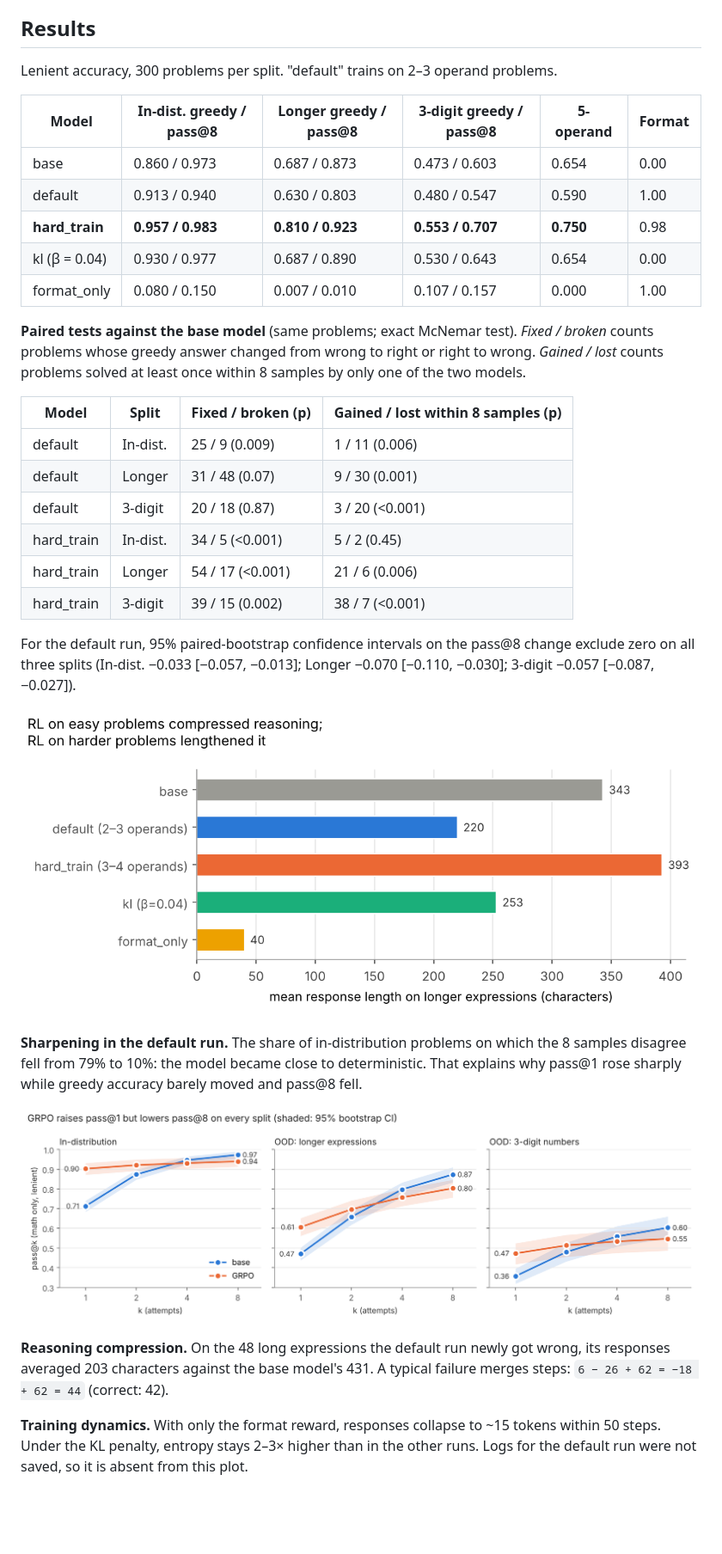
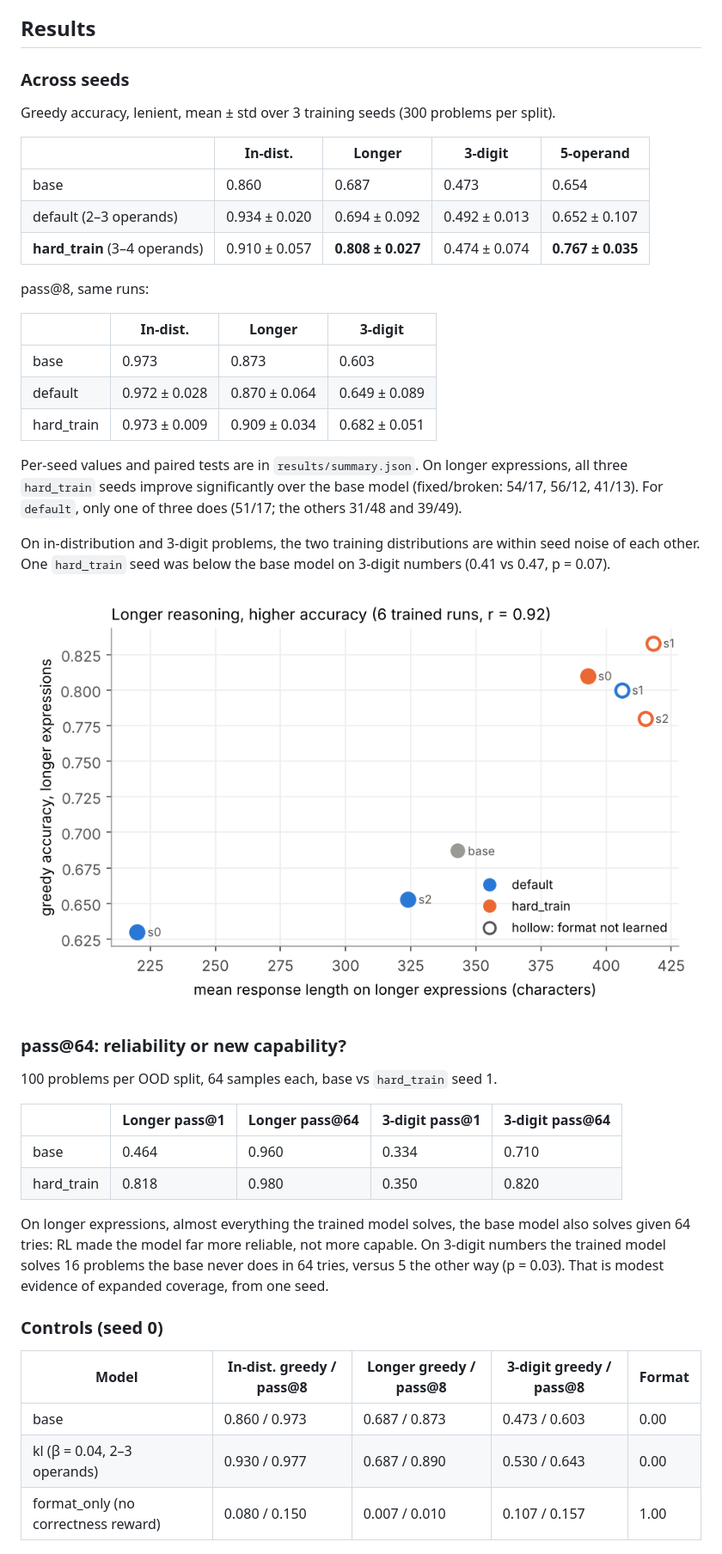
Before and after one commit to pranavvaddamanu/grpo-teach-or-sharpen, a Markdown page: README.md, the part around one of its changes. Shown at 86% size. Drawn GitHub-style; pictures changed too: results/figures/length_vs_accuracy.png (added); blank space fills up the shorter version.

```diff
--- a/README.md
+++ b/README.md
@@ -41,38 +40,48 @@ All results are from a single training seed; multi-seed runs are in progress (se
 
 ## Results
 
-Lenient accuracy, 300 problems per split. "default" trains on 2–3 operand problems.
+### Across seeds
 
-| Model | In-dist. greedy / pass@8 | Longer greedy / pass@8 | 3-digit greedy / pass@8 | 5-operand | Format |
-|---|---|---|---|---|---|
-| base | 0.860 / 0.973 | 0.687 / 0.873 | 0.473 / 0.603 | 0.654 | 0.00 |
-| default | 0.913 / 0.940 | 0.630 / 0.803 | 0.480 / 0.547 | 0.590 | 1.00 |
-| **hard_train** | **0.957 / 0.983** | **0.810 / 0.923** | **0.553 / 0.707** | **0.750** | 0.98 |
-| kl (β = 0.04) | 0.930 / 0.977 | 0.687 / 0.890 | 0.530 / 0.643 | 0.654 | 0.00 |
-| format_only | 0.080 / 0.150 | 0.007 / 0.010 | 0.107 / 0.157 | 0.000 | 1.00 |
+Greedy accuracy, lenient, mean ± std over 3 training seeds (300 problems per split).
 
-**Paired tests against the base model** (same problems; exact McNemar test). *Fixed / broken* counts problems whose greedy answer changed from wrong to right or right to wrong. *Gained / lost* counts problems solved at least once within 8 samples by only one of the two models.
+| | In-dist. | Longer | 3-digit | 5-operand |
+|---|---|---|---|---|
+| base | 0.860 | 0.687 | 0.473 | 0.654 |
+| default (2–3 operands) | 0.934 ± 0.020 | 0.694 ± 0.092 | 0.492 ± 0.013 | 0.652 ± 0.107 |
+| **hard_train** (3–4 operands) | 0.910 ± 0.057 | **0.808 ± 0.027** | 0.474 ± 0.074 | **0.767 ± 0.035** |
 
-| Model | Split | Fixed / broken (p) | Gained / lost within 8 samples (p) |
+pass@8, same runs:
+
+| | In-dist. | Longer | 3-digit |
 |---|---|---|---|
-| default | In-dist. | 25 / 9 (0.009) | 1 / 11 (0.006) |
-| default | Longer | 31 / 48 (0.07) | 9 / 30 (0.001) |
-| default | 3-digit | 20 / 18 (0.87) | 3 / 20 (<0.001) |
-| hard_train | In-dist. | 34 / 5 (<0.001) | 5 / 2 (0.45) |
-| hard_train | Longer | 54 / 17 (<0.001) | 21 / 6 (0.006) |
-| hard_train | 3-digit | 39 / 15 (0.002) | 38 / 7 (<0.001) |
+| base | 0.973 | 0.873 | 0.603 |
+| default | 0.972 ± 0.028 | 0.870 ± 0.064 | 0.649 ± 0.089 |
+| hard_train | 0.973 ± 0.009 | 0.909 ± 0.034 | 0.682 ± 0.051 |
 
-For the default run, 95% paired-bootstrap confidence intervals on the pass@8 change exclude zero on all three splits (In-dist. −0.033 [−0.057, −0.013]; Longer −0.070 [−0.110, −0.030]; 3-digit −0.057 [−0.087, −0.027]).
+Per-seed values and paired tests are in `results/summary.json`. On longer expressions, all three `hard_train` seeds improve significantly over the base model (fixed/broken: 54/17, 56/12, 41/13). For `default`, only one of three does (51/17; the others 31/48 and 39/49).
 
-![Response length](results/figures/response_length.png)
+On in-distribution and 3-digit problems, the two training distributions are within seed noise of each other. One `hard_train` seed was below the base model on 3-digit numbers (0.41 vs 0.47, p = 0.07).
 
-**Sharpening in the default run.** The share of in-distribution problems on which the 8 samples disagree fell from 79% to 10%: the model became close to deterministic. That explains why pass@1 rose sharply while greedy accuracy barely moved and pass@8 fell.
+![Reasoning length vs accuracy](results/figures/length_vs_accuracy.png)
 
-![Default run pass@k](results/figures/run3_pass_at_k.png)
+### pass@64: reliability or new capability?
 
-**Reasoning compression.** On the 48 long expressions the default run newly got wrong, its responses averaged 203 characters against the base model's 431. A typical failure merges steps: `6 − 26 + 62 = −18 + 62 = 44` (correct: 42).
+100 problems per OOD split, 64 samples each, base vs `hard_train` seed 1.
 
-**Training dynamics.** With only the format reward, responses collapse to ~15 tokens within 50 steps. Under the KL penalty, entropy stays 2–3× higher than in the other runs. Logs for the default run were not saved, so it is absent from this plot.
+| | Longer pass@1 | Longer pass@64 | 3-digit pass@1 | 3-digit pass@64 |
+|---|---|---|---|---|
+| base | 0.464 | 0.960 | 0.334 | 0.710 |
+| hard_train | 0.818 | 0.980 | 0.350 | 0.820 |
+
+On longer expressions, almost everything the trained model solves, the base model also solves given 64 tries: RL made the model far more reliable, not more capable. On 3-digit numbers the trained model solves 16 problems the base never does in 64 tries, versus 5 the other way (p = 0.03). That is modest evidence of expanded coverage, from one seed.
+
+### Controls (seed 0)
+
+| Model | In-dist. greedy / pass@8 | Longer greedy / pass@8 | 3-digit greedy / pass@8 | Format |
+|---|---|---|---|---|
+| base | 0.860 / 0.973 | 0.687 / 0.873 | 0.473 / 0.603 | 0.00 |
+| kl (β = 0.04, 2–3 operands) | 0.930 / 0.977 | 0.687 / 0.890 | 0.530 / 0.643 | 0.00 |
+| format_only (no correctness reward) | 0.080 / 0.150 | 0.007 / 0.010 | 0.107 / 0.157 | 1.00 |
 
 ![Training dynamics](results/figures/training_dynamics.png)
 
```
Also changed, not shown: other parts of README.md (+27 -20 lines), docs/EXPERIMENT_LOG.md (+21 -2 lines), results/figures/seeds.png (added), 2 other files.
